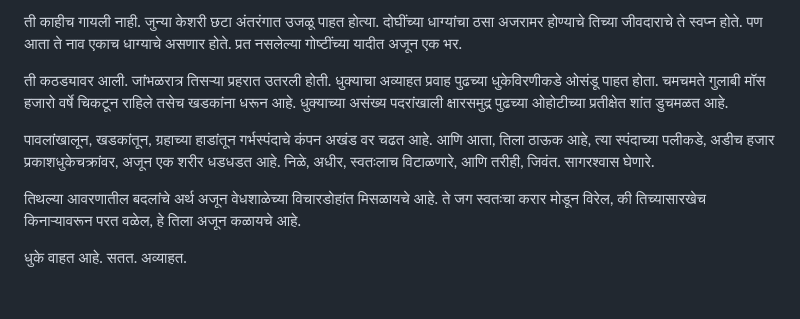
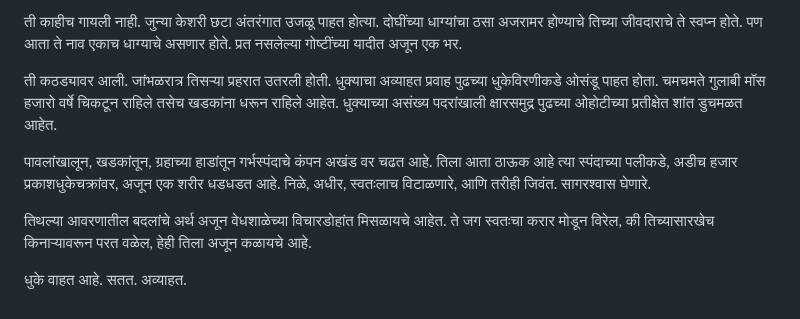
Before and after one commit to sachsgiri/allstories, a Markdown page: sources/dikkal-dhukyachya-samayi.md, the part around the change. GitHub-like rendering.

```diff
--- a/sources/dikkal-dhukyachya-samayi.md
+++ b/sources/dikkal-dhukyachya-samayi.md
@@ -210,10 +210,10 @@
 
 ती काहीच गायली नाही. जुन्या केशरी छटा अंतरंगात उजळू पाहत होत्या. दोघींच्या धाग्यांचा ठसा अजरामर होण्याचे तिच्या जीवदाराचे ते स्वप्न होते. पण आता ते नाव एकाच धाग्याचे असणार होते. प्रत नसलेल्या गोष्टींच्या यादीत अजून एक भर.
 
-ती कठड्यावर आली. जांभळरात्र तिसऱ्या प्रहरात उतरली होती. धुक्याचा अव्याहत प्रवाह पुढच्या धुकेविरणीकडे ओसंडू पाहत होता. चमचमते गुलाबी मॉस हजारो वर्षे चिकटून राहिले तसेच खडकांना धरून आहे. धुक्याच्या असंख्य पदरांखाली क्षारसमुद्र पुढच्या ओहोटीच्या प्रतीक्षेत शांत डुचमळत आहे.
+ती कठड्यावर आली. जांभळरात्र तिसऱ्या प्रहरात उतरली होती. धुक्याचा अव्याहत प्रवाह पुढच्या धुकेविरणीकडे ओसंडू पाहत होता. चमचमते गुलाबी मॉस हजारो वर्षे चिकटून राहिले तसेच खडकांना धरून राहिले आहेत. धुक्याच्या असंख्य पदरांखाली क्षारसमुद्र पुढच्या ओहोटीच्या प्रतीक्षेत शांत डुचमळत आहेत.
 
-पावलांखालून, खडकांतून, ग्रहाच्या हाडांतून गर्भस्पंदाचे कंपन अखंड वर चढत आहे. आणि आता, तिला ठाऊक आहे, त्या स्पंदाच्या पलीकडे, अडीच हजार प्रकाशधुकेचक्रांवर, अजून एक शरीर धडधडत आहे. निळे, अधीर, स्वतःलाच विटाळणारे, आणि तरीही, जिवंत. सागरश्वास घेणारे.
+पावलांखालून, खडकांतून, ग्रहाच्या हाडांतून गर्भस्पंदाचे कंपन अखंड वर चढत आहे. तिला आता ठाऊक आहे त्या स्पंदाच्या पलीकडे, अडीच हजार प्रकाशधुकेचक्रांवर, अजून एक शरीर धडधडत आहे. निळे, अधीर, स्वतःलाच विटाळणारे, आणि तरीही जिवंत. सागरश्वास घेणारे.
 
-तिथल्या आवरणातील बदलांचे अर्थ अजून वेधशाळेच्या विचारडोहांत मिसळायचे आहे. ते जग स्वतःचा करार मोडून विरेल, की तिच्यासारखेच किनाऱ्यावरून परत वळेल, हे तिला अजून कळायचे आहे.
+तिथल्या आवरणातील बदलांचे अर्थ अजून वेधशाळेच्या विचारडोहांत मिसळायचे आहेत. ते जग स्वतःचा करार मोडून विरेल, की तिच्यासारखेच किनाऱ्यावरून परत वळेल, हेही तिला अजून कळायचे आहे.
 
 धुके वाहत आहे. सतत. अव्याहत.
```
